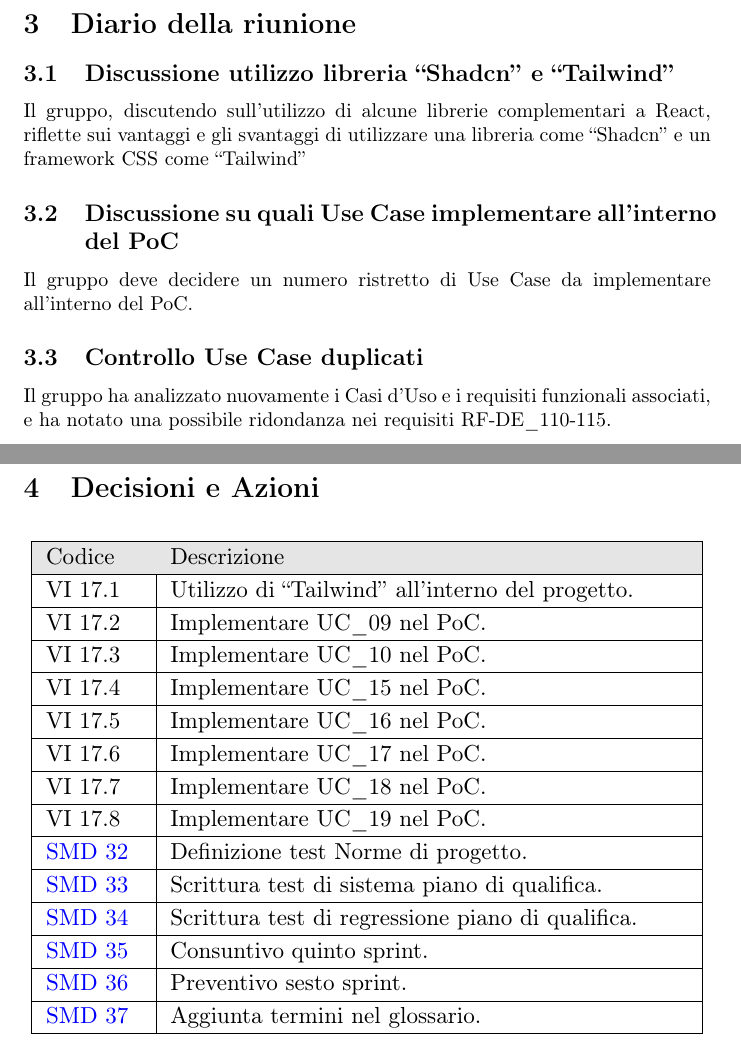
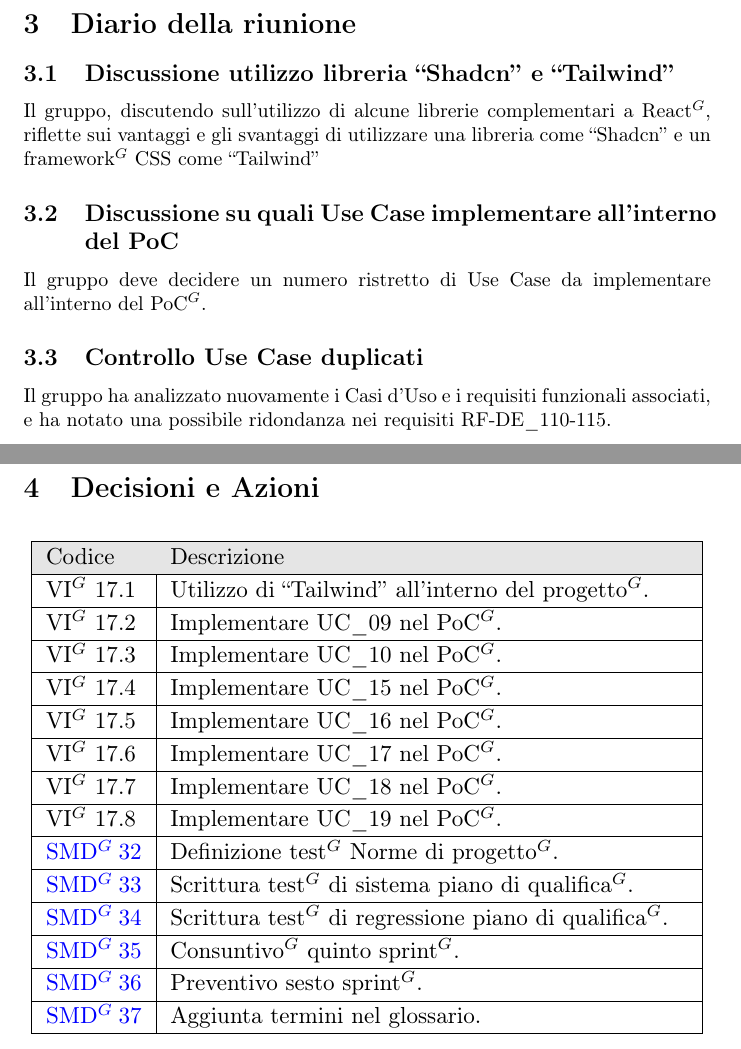
Before and after one commit to NullPointersGroup/Documentazione, a LaTeX document (src/RTB/Verbali Interni/2026-01-12_verbale_interno/2026-01-12_verbale_interno.tex, which reads src/RTB/Verbali Interni/2026-01-12_verbale_interno/content/decisioni_azioni.tex, src/RTB/Verbali Interni/2026-01-12_verbale_interno/content/diario.tex): two parts of pages 5 and 6 of 6, joined at a grey line, cut so that both start at the same text. Compiled offline with pdfLaTeX.

Commit message:
Auto: PDF compilati

```diff
--- a/src/RTB/Verbali Interni/2026-01-12_verbale_interno/content/decisioni_azioni.tex
+++ b/src/RTB/Verbali Interni/2026-01-12_verbale_interno/content/decisioni_azioni.tex
@@ -9,33 +9,33 @@
 			\rowcolor[gray]{0.9}
 			Codice & Descrizione \\
 			\hline
-			VI 17.1 & Utilizzo di \vr{Tailwind} all'interno del progetto.\\
+			VI$^G$ 17.1 & Utilizzo di \vr{Tailwind} all'interno del progetto$^G$.\\
 			\hline
-			VI 17.2 & Implementare UC\_09 nel PoC.\\
+			VI$^G$ 17.2 & Implementare UC\_09 nel PoC$^G$.\\
 			\hline
-			VI 17.3 & Implementare UC\_10 nel PoC.\\
+			VI$^G$ 17.3 & Implementare UC\_10 nel PoC$^G$.\\
 			\hline
-			VI 17.4 & Implementare UC\_15 nel PoC.\\
+			VI$^G$ 17.4 & Implementare UC\_15 nel PoC$^G$.\\
 			\hline
-			VI 17.5 & Implementare UC\_16 nel PoC.\\
+			VI$^G$ 17.5 & Implementare UC\_16 nel PoC$^G$.\\
 			\hline
-			VI 17.6 & Implementare UC\_17 nel PoC.\\
+			VI$^G$ 17.6 & Implementare UC\_17 nel PoC$^G$.\\
 			\hline
-			VI 17.7 & Implementare UC\_18 nel PoC.\\
+			VI$^G$ 17.7 & Implementare UC\_18 nel PoC$^G$.\\
 			\hline
-			VI 17.8 & Implementare UC\_19 nel PoC.\\
+			VI$^G$ 17.8 & Implementare UC\_19 nel PoC$^G$.\\
 			\hline
-			\href{https://github.com/NullPointersGroup/Documentazione/issues/137}{SMD 32} & Definizione test Norme di progetto. \\
+			\href{https://github.com/NullPointersGroup/Documentazione/issues/137}{SMD$^G$ 32} & Definizione test$^G$ Norme di progetto$^G$. \\
 			\hline
-			\href{https://github.com/NullPointersGroup/Documentazione/issues/138}{SMD 33} & Scrittura test di sistema piano di qualifica. \\
+			\href{https://github.com/NullPointersGroup/Documentazione/issues/138}{SMD$^G$ 33} & Scrittura test$^G$ di sistema piano di qualifica$^G$. \\
 			\hline
-			\href{https://github.com/NullPointersGroup/Documentazione/issues/139}{SMD 34} & Scrittura test di regressione piano di qualifica. \\
+			\href{https://github.com/NullPointersGroup/Documentazione/issues/139}{SMD$^G$ 34} & Scrittura test$^G$ di regressione piano di qualifica$^G$. \\
 			\hline
-			\href{https://github.com/NullPointersGroup/Documentazione/issues/140}{SMD 35} & Consuntivo quinto sprint. \\
+			\href{https://github.com/NullPointersGroup/Documentazione/issues/140}{SMD$^G$ 35} & Consuntivo$^G$ quinto sprint$^G$. \\
 			\hline
-			\href{https://github.com/NullPointersGroup/Documentazione/issues/141}{SMD 36} & Preventivo sesto sprint. \\
+			\href{https://github.com/NullPointersGroup/Documentazione/issues/141}{SMD$^G$ 36} & Preventivo sesto sprint$^G$. \\
 			\hline
-			\href{https://github.com/NullPointersGroup/Documentazione/issues/142}{SMD 37} & Aggiunta termini nel glossario. \\
+			\href{https://github.com/NullPointersGroup/Documentazione/issues/142}{SMD$^G$ 37} & Aggiunta termini nel glossario. \\
 			\hline
 		\end{tabular}
 	}
--- a/src/RTB/Verbali Interni/2026-01-12_verbale_interno/content/diario.tex
+++ b/src/RTB/Verbali Interni/2026-01-12_verbale_interno/content/diario.tex
@@ -1,8 +1,8 @@
 \section{Diario della riunione}
 \subsection{Discussione utilizzo libreria \vr{Shadcn} e \vr{Tailwind}}
-Il gruppo, discutendo sull'utilizzo di alcune librerie complementari a React, riflette sui vantaggi e gli svantaggi di utilizzare una libreria come \vr{Shadcn} e
-un framework CSS come \vr{Tailwind}
+Il gruppo, discutendo sull'utilizzo di alcune librerie complementari a React$^G$, riflette sui vantaggi e gli svantaggi di utilizzare una libreria come \vr{Shadcn} e
+un framework$^G$ CSS come \vr{Tailwind}
 \subsection{Discussione su quali Use Case implementare all'interno del PoC}
-Il gruppo deve decidere un numero ristretto di Use Case da implementare all'interno del PoC.
+Il gruppo deve decidere un numero ristretto di Use Case da implementare all'interno del PoC$^G$.
 \subsection{Controllo Use Case duplicati}
 Il gruppo ha analizzato nuovamente i Casi d'Uso e i requisiti funzionali associati, e ha notato una possibile ridondanza nei requisiti RF-DE\_110-115.
```
Also changed, not shown: src/RTB/Verbali Interni/2026-01-12_verbale_interno/content/info.tex (+1 -1 lines), src/RTB/Verbali Interni/2026-01-12_verbale_interno/content/odg.tex (+1 -1 lines), output/Diario Di Bordo/RTB/2025-11-10_Diario_di_Bordo.pdf, output/Diario Di Bordo/RTB/2025-11-17_Diario_di_Bordo.pdf, output/Diario Di Bordo/RTB/2025-11-24_Diario_di_Bordo.pdf, output/Diario Di Bordo/RTB/2025-12-01_Diario_di_Bordo.pdf, output/Diario Di Bordo/RTB/2025-12-15_Diario_di_Bordo.pdf, output/Diario Di Bordo/RTB/2026-01-08_Diario_di_Bordo.pdf, output/RTB/Documenti Esterni/Piano_di_Progetto.pdf, 17 other files.
